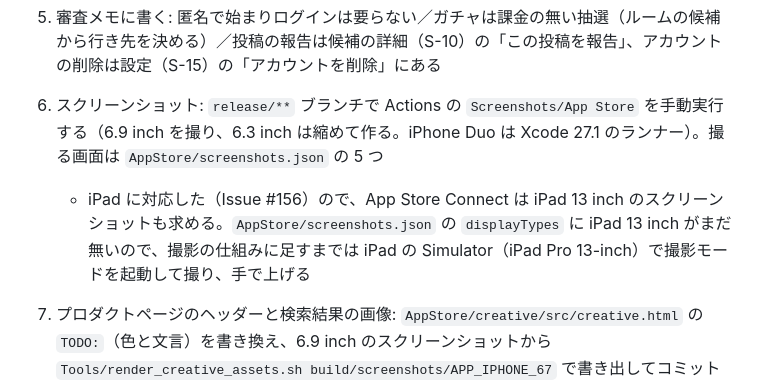
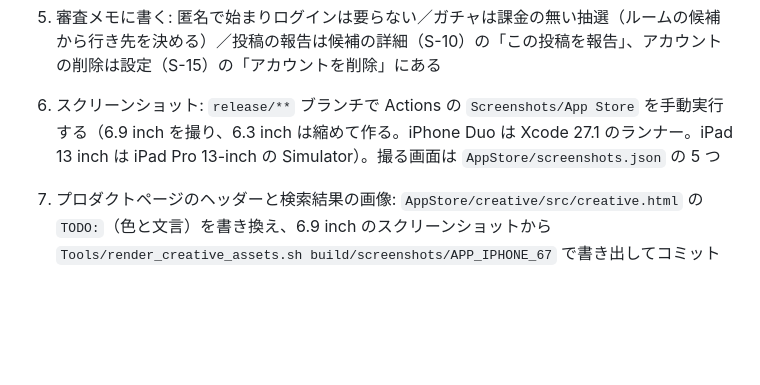
Before and after one commit to shariverse/dokogacha-app-ios, a Markdown page: docs/setup-human.md, the part around the change. GitHub-like rendering; blank space fills up the shorter version.

```diff
--- a/docs/setup-human.md
+++ b/docs/setup-human.md
@@ -311,8 +311,7 @@ dev（TestFlight 用の Stg 構成が繋ぐ）と prod（App Store 用の Releas
 
 4. 年齢区分の質問に答える（ユーザーが投稿する内容がある・報告と削除の仕組みがある・広告がある）
 5. 審査メモに書く: 匿名で始まりログインは要らない／ガチャは課金の無い抽選（ルームの候補から行き先を決める）／投稿の報告は候補の詳細（S-10）の「この投稿を報告」、アカウントの削除は設定（S-15）の「アカウントを削除」にある
-6. スクリーンショット: `release/**` ブランチで Actions の `Screenshots/App Store` を手動実行する（6.9 inch を撮り、6.3 inch は縮めて作る。iPhone Duo は Xcode 27.1 のランナー）。撮る画面は `AppStore/screenshots.json` の 5 つ
-   - iPad に対応した（Issue #156）ので、App Store Connect は iPad 13 inch のスクリーンショットも求める。`AppStore/screenshots.json` の `displayTypes` に iPad 13 inch がまだ無いので、撮影の仕組みに足すまでは iPad の Simulator（iPad Pro 13-inch）で撮影モードを起動して撮り、手で上げる
+6. スクリーンショット: `release/**` ブランチで Actions の `Screenshots/App Store` を手動実行する（6.9 inch を撮り、6.3 inch は縮めて作る。iPhone Duo は Xcode 27.1 のランナー。iPad 13 inch は iPad Pro 13-inch の Simulator）。撮る画面は `AppStore/screenshots.json` の 5 つ
 7. プロダクトページのヘッダーと検索結果の画像: `AppStore/creative/src/creative.html` の `TODO:`（色と文言）を書き換え、6.9 inch のスクリーンショットから `Tools/render_creative_assets.sh build/screenshots/APP_IPHONE_67` で書き出してコミットし、`Creative assets/App Store` を流す（`TODO:` が残っていると反映が止まる）
 8. ビルドを選んで審査に出す（`remove_ads` も一緒に）
 
```
Also changed, not shown: README.md (+1 -1 lines).
